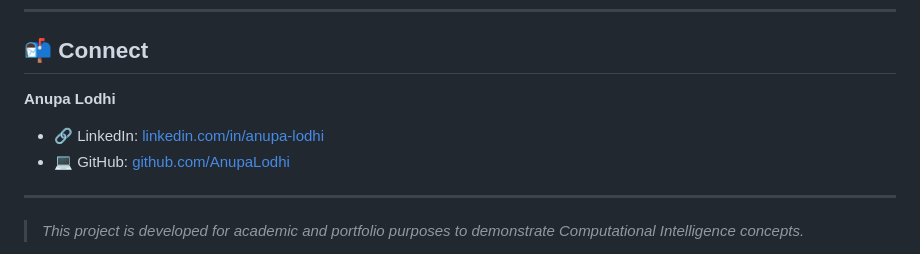
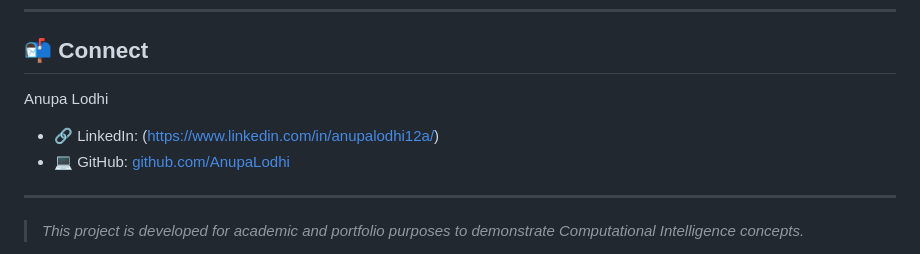
Before and after one commit to AnupaLodhi/swarm_simulation, a Markdown page: README.md, the part around the change. GitHub-like rendering.

```diff
--- a/README.md
+++ b/README.md
@@ -231,8 +231,8 @@ This project was developed as part of an **academic major project** to demonstra
 
 ## 📬 Connect
 
-**Anupa Lodhi**
-- 🔗 LinkedIn: [linkedin.com/in/anupa-lodhi]([https://linkedin.com/in/anupa-lodhi](https://www.linkedin.com/in/anupalodhi12a/))
+ Anupa Lodhi
+- 🔗 LinkedIn: (https://www.linkedin.com/in/anupalodhi12a/)
 - 💻 GitHub: [github.com/AnupaLodhi](https://github.com/AnupaLodhi)
 
 ---
```
